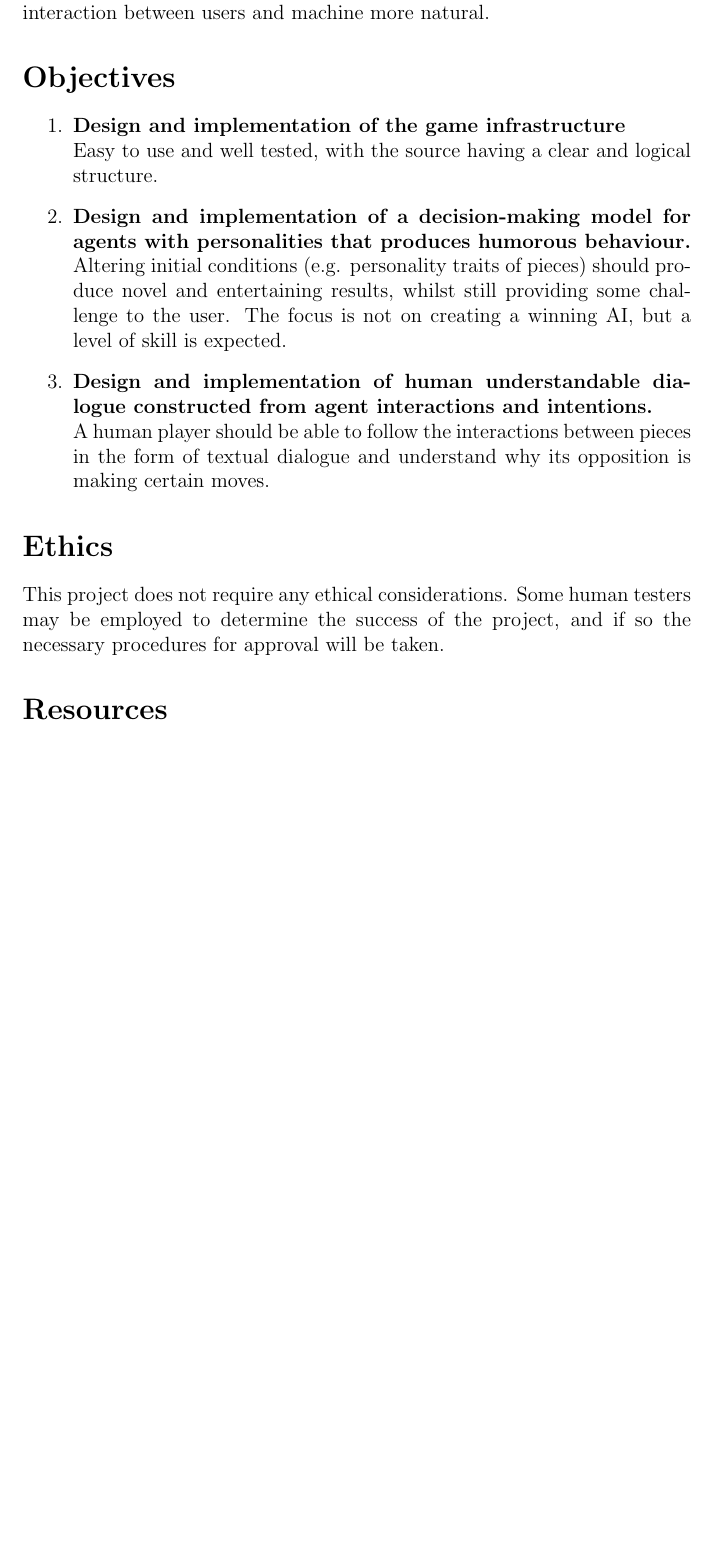
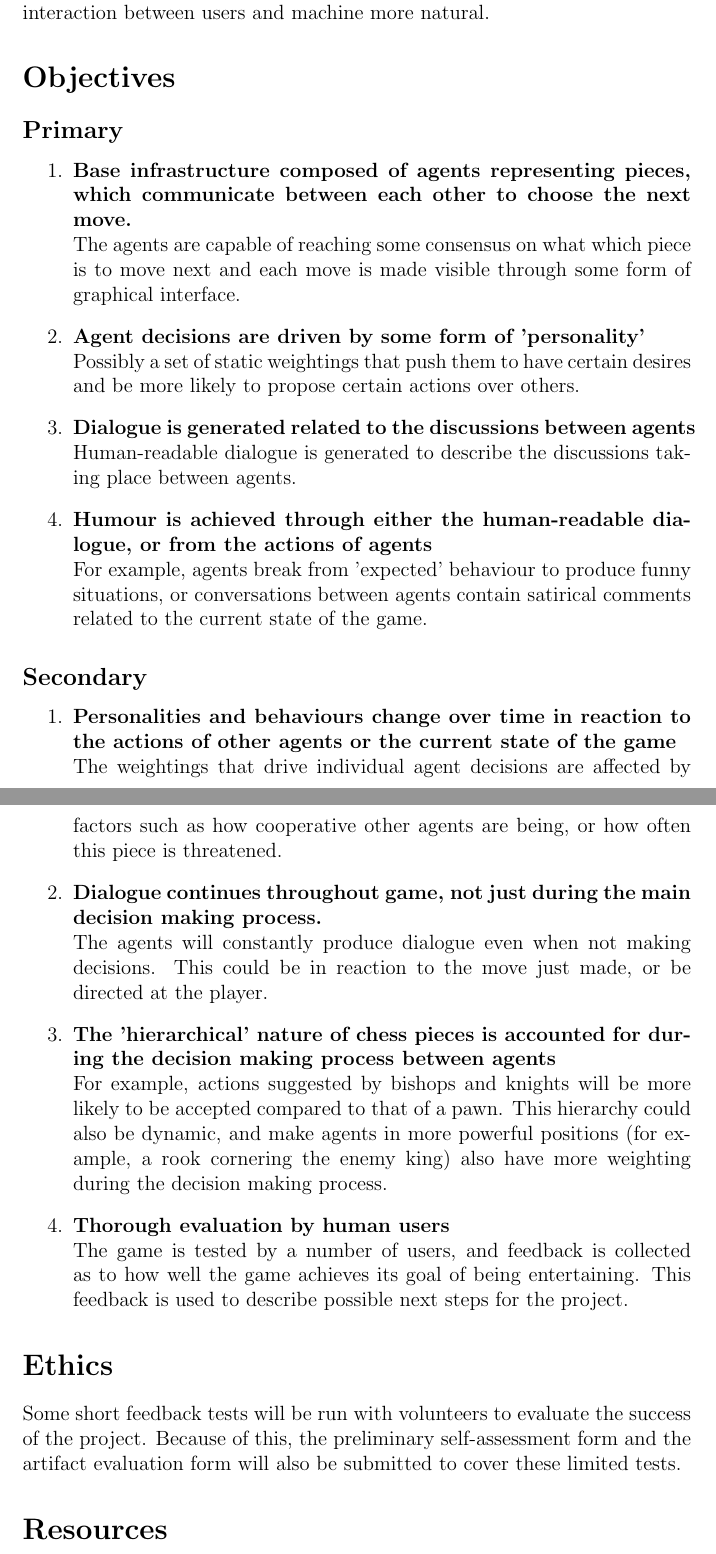
Before and after one commit to TheDuckGoesQuark/UnconventionalChess, a LaTeX document (Docs/doer/doer.tex): part of page 2 of 2 before the commit and two parts of pages 2 and 3 of 3 after it, the two joined at a grey line, cut so that both start at the same text, the shorter picture padded with empty space. Compiled offline with pdfLaTeX.

Commit message:
updated doer to include primary and secondary objectives, and included ethic applications

```diff
--- a/Docs/doer/doer.tex
+++ b/Docs/doer/doer.tex
@@ -33,21 +33,42 @@ The project has obvious benefits for game development: introducing humour and pe
 
 \section*{Objectives}
 
+\subsection*{Primary}
 \begin{enumerate}
-		\descitem{Design and implementation of the game infrastructure}
-		Easy to use and well tested, with the source having a clear and logical structure.
+		\descitem{Base infrastructure composed of agents representing pieces, which communicate between each other to choose the next move.}
+		The agents are capable of reaching some consensus on what which piece is to move next and each move is made visible through some form of graphical interface.
 
-		\descitem{Design and implementation of a decision-making model for agents with personalities that produces humorous behaviour.}
-		Altering initial conditions (e.g. personality traits of pieces) should produce novel and entertaining results, whilst still providing some challenge to the user. The focus is not on creating a winning AI, but a level of skill is expected.
+		\descitem{Agent decisions are driven by some form of 'personality'}
+		Possibly a set of static weightings that push them to have certain desires and be more likely to propose certain actions over others.
 
-		\descitem {Design and implementation of human understandable dialogue constructed from agent interactions and intentions.}
-		A human player should be able to follow the interactions between pieces in the form of textual dialogue and understand why its opposition is making certain moves.
+		\descitem{Dialogue is generated related to the discussions between agents}
+		Human-readable dialogue is generated to describe the discussions taking place between agents.
+
+		\descitem{Humour is achieved through either the human-readable dialogue, or from the actions of agents}
+		For example, agents break from 'expected' behaviour to produce funny situations, or conversations between agents contain satirical comments related to the current state of the game.
+
+\end{enumerate}
+
+\subsection*{Secondary}
+
+\begin{enumerate}
+		\descitem{Personalities and behaviours change over time in reaction to the actions of other agents or the current state of the game}
+		The weightings that drive individual agent decisions are affected by factors such as how cooperative other agents are being, or how often this piece is threatened.
+
+		\descitem{Dialogue continues throughout game, not just during the main decision making process.}
+		The agents will constantly produce dialogue even when not making decisions. This could be in reaction to the move just made, or be directed at the player.
+
+		\descitem{The 'hierarchical' nature of chess pieces is accounted for during the decision making process between agents}
+		For example, actions suggested by bishops and knights will be more likely to be accepted compared to that of a pawn. This hierarchy could also be dynamic, and make agents in more powerful positions (for example, a rook cornering the enemy king) also have more weighting during the decision making process.
+
+		\descitem{Thorough evaluation by human users}
+		The game is tested by a number of users, and feedback is collected as to how well the game achieves its goal of being entertaining. This feedback is used to describe possible next steps for the project.
 
 \end{enumerate}
 
 \section*{Ethics}
 
-This project does not require any ethical considerations. Some human testers may be employed to determine the success of the project, and if so the necessary procedures for approval will be taken.
+Some short feedback tests will be run with volunteers to evaluate the success of the project. Because of this, the preliminary self-assessment form and the artifact evaluation form will also be submitted to cover these limited tests.
 
 \section*{Resources}
 
```
Also changed, not shown: Docs/doer/Approval-code-CS_Projects_Ethical.pdf (added), Docs/doer/doer.pdf, 2 other files.
